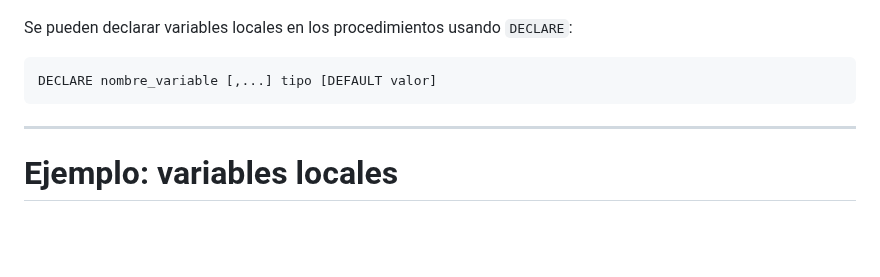
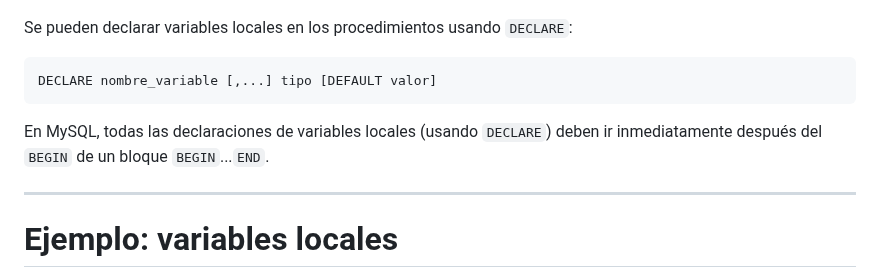
Before and after one commit to bbddetsisi/material-docente, a Markdown page: transparencias/El lenguaje SQL.md, the part around the change. Drawn GitHub-style; blank space fills up the shorter version.

Commit message:
Añadida explicación sobre DECLARE

````diff
--- a/transparencias/El lenguaje SQL.md
+++ b/transparencias/El lenguaje SQL.md
@@ -1759,6 +1759,7 @@ Se pueden declarar variables locales en los procedimientos usando `DECLARE`:
 ```SQL
 DECLARE nombre_variable [,...] tipo [DEFAULT valor]
 ```
+En MySQL, todas las declaraciones de variables locales (usando `DECLARE`) deben ir inmediatamente después del `BEGIN` de un bloque `BEGIN`...`END`.
 
 ---
 
````
